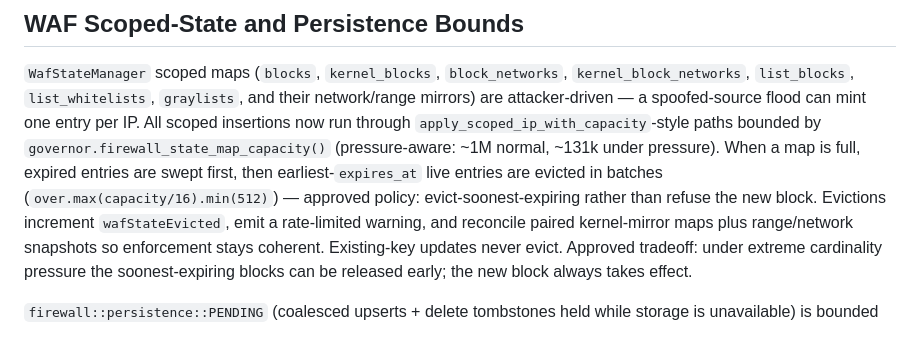
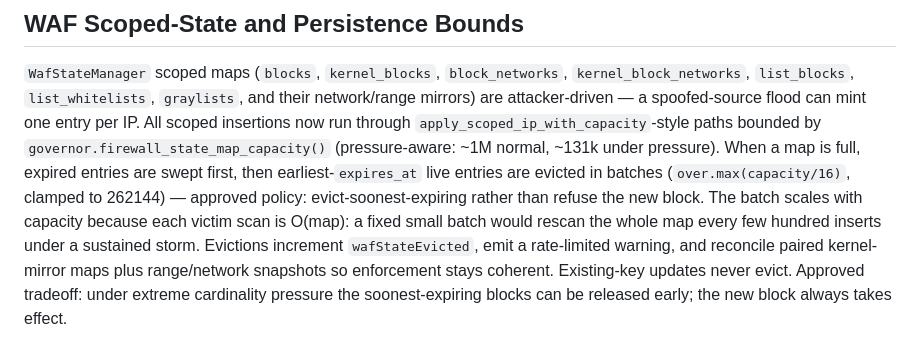
Before and after one commit to Zypixh/cloud-node-rust, a Markdown page: docs/memory-governance.md, the part around the change. Drawn GitHub-style.

Commit message:
docs: WAF eviction batch scales with capacity

```diff
--- a/docs/memory-governance.md
+++ b/docs/memory-governance.md
@@ -220,8 +220,10 @@ mint one entry per IP. All scoped insertions now run through
 `governor.firewall_state_map_capacity()` (pressure-aware: ~1M normal,
 ~131k under pressure). When a map is full, expired entries are swept first,
 then earliest-`expires_at` live entries are evicted in batches
-(`over.max(capacity/16).min(512)`) — approved policy: evict-soonest-expiring
-rather than refuse the new block. Evictions increment `wafStateEvicted`,
+(`over.max(capacity/16)`, clamped to 262144) — approved policy:
+evict-soonest-expiring rather than refuse the new block. The batch scales
+with capacity because each victim scan is O(map): a fixed small batch would
+rescan the whole map every few hundred inserts under a sustained storm. Evictions increment `wafStateEvicted`,
 emit a rate-limited warning, and reconcile paired kernel-mirror maps plus
 range/network snapshots so enforcement stays coherent. Existing-key updates
 never evict. Approved tradeoff: under extreme cardinality pressure the
```
